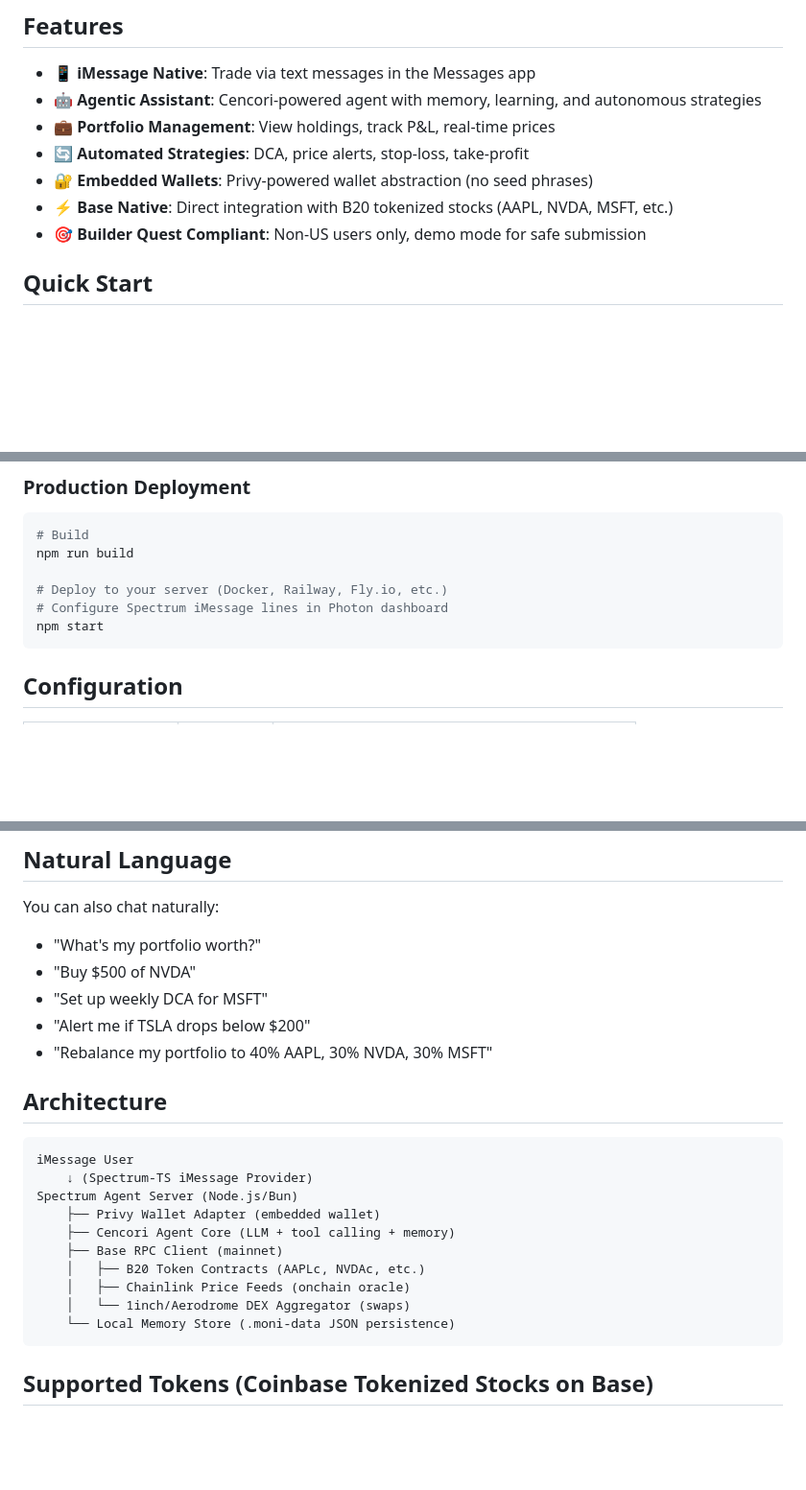
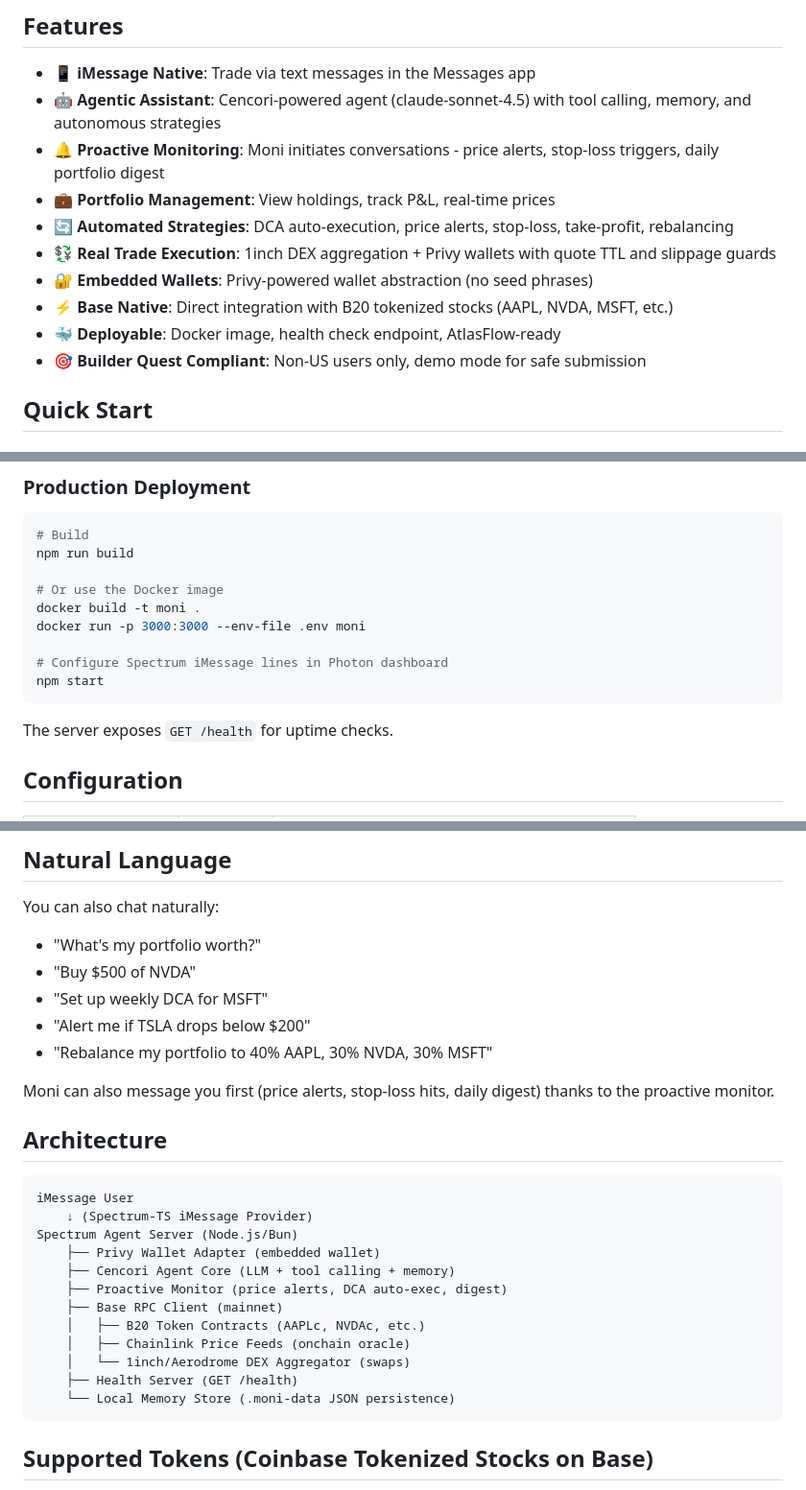
Before and after one commit to tobi-techy/moni, a Markdown page: README.md, 3 parts joined by grey strips. Shown at 96% size. GitHub-like rendering; blank space fills up the shorter version.

Commit message:
docs: refresh submission guide and README for Cencori build

````diff
--- a/README.md
+++ b/README.md
@@ -5,11 +5,14 @@ An agentic trading application that lets users trade Coinbase Tokenized Stocks (
 ## Features
 
 - 📱 **iMessage Native**: Trade via text messages in the Messages app
-- 🤖 **Agentic Assistant**: Cencori-powered agent with memory, learning, and autonomous strategies
+- 🤖 **Agentic Assistant**: Cencori-powered agent (claude-sonnet-4.5) with tool calling, memory, and autonomous strategies
+- 🔔 **Proactive Monitoring**: Moni initiates conversations - price alerts, stop-loss triggers, daily portfolio digest
 - 💼 **Portfolio Management**: View holdings, track P&L, real-time prices
-- 🔄 **Automated Strategies**: DCA, price alerts, stop-loss, take-profit
+- 🔄 **Automated Strategies**: DCA auto-execution, price alerts, stop-loss, take-profit, rebalancing
+- 💱 **Real Trade Execution**: 1inch DEX aggregation + Privy wallets with quote TTL and slippage guards
 - 🔐 **Embedded Wallets**: Privy-powered wallet abstraction (no seed phrases)
 - ⚡ **Base Native**: Direct integration with B20 tokenized stocks (AAPL, NVDA, MSFT, etc.)
+- 🐳 **Deployable**: Docker image, health check endpoint, AtlasFlow-ready
 - 🎯 **Builder Quest Compliant**: Non-US users only, demo mode for safe submission
 
 ## Quick Start
@@ -57,10 +60,15 @@ npm run dev
 # Build
 npm run build
 
-# Deploy to your server (Docker, Railway, Fly.io, etc.)
+# Or use the Docker image
+docker build -t moni .
+docker run -p 3000:3000 --env-file .env moni
+
 # Configure Spectrum iMessage lines in Photon dashboard
 npm start
 ```
+
+The server exposes `GET /health` for uptime checks.
 
 ## Configuration
 
@@ -102,6 +110,8 @@ You can also chat naturally:
 - "Alert me if TSLA drops below $200"
 - "Rebalance my portfolio to 40% AAPL, 30% NVDA, 30% MSFT"
 
+Moni can also message you first (price alerts, stop-loss hits, daily digest) thanks to the proactive monitor.
+
 ## Architecture
 
 ```
@@ -110,10 +120,12 @@ iMessage User
 Spectrum Agent Server (Node.js/Bun)
     ├── Privy Wallet Adapter (embedded wallet)
     ├── Cencori Agent Core (LLM + tool calling + memory)
+    ├── Proactive Monitor (price alerts, DCA auto-exec, digest)
     ├── Base RPC Client (mainnet)
     │   ├── B20 Token Contracts (AAPLc, NVDAc, etc.)
     │   ├── Chainlink Price Feeds (onchain oracle)
     │   └── 1inch/Aerodrome DEX Aggregator (swaps)
+    ├── Health Server (GET /health)
     └── Local Memory Store (.moni-data JSON persistence)
 ```
 
````
Also changed, not shown: other parts of README.md (+1 -1 lines), SUBMISSION_GUIDE.md (+58 -61 lines).
